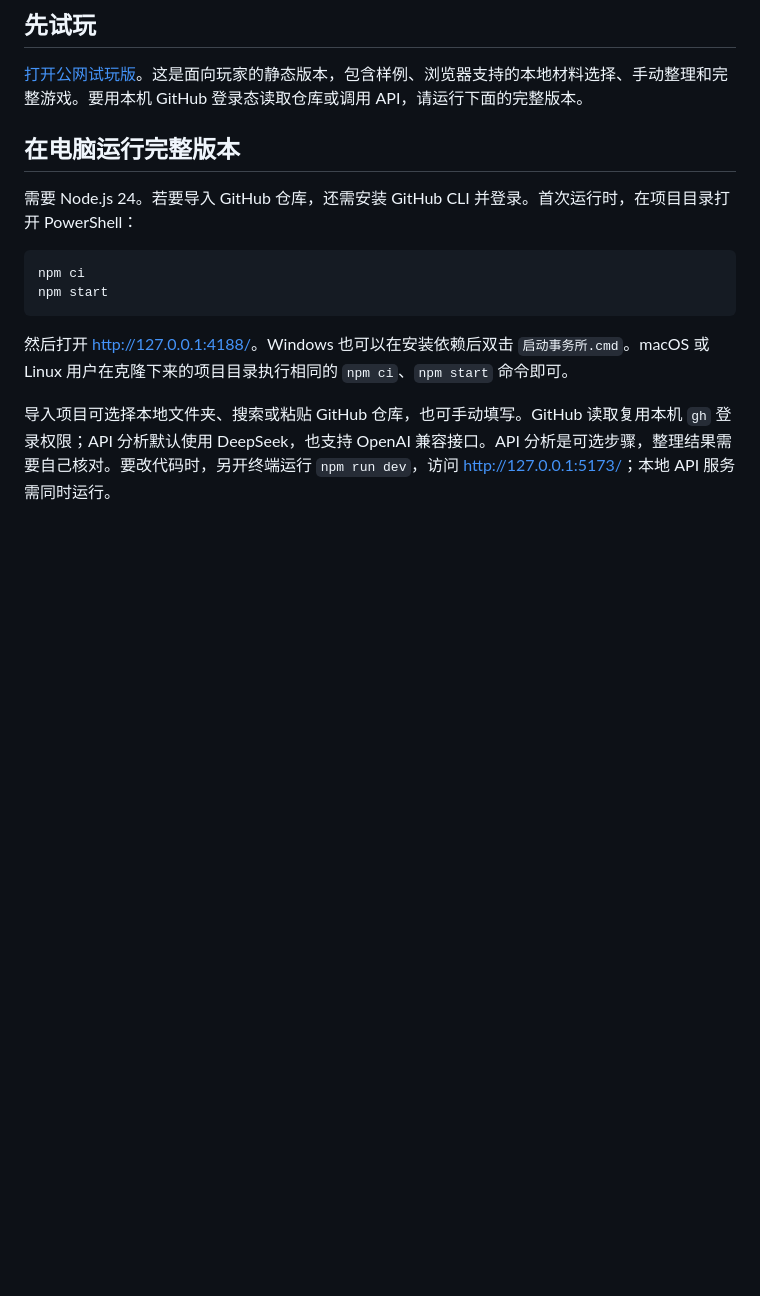
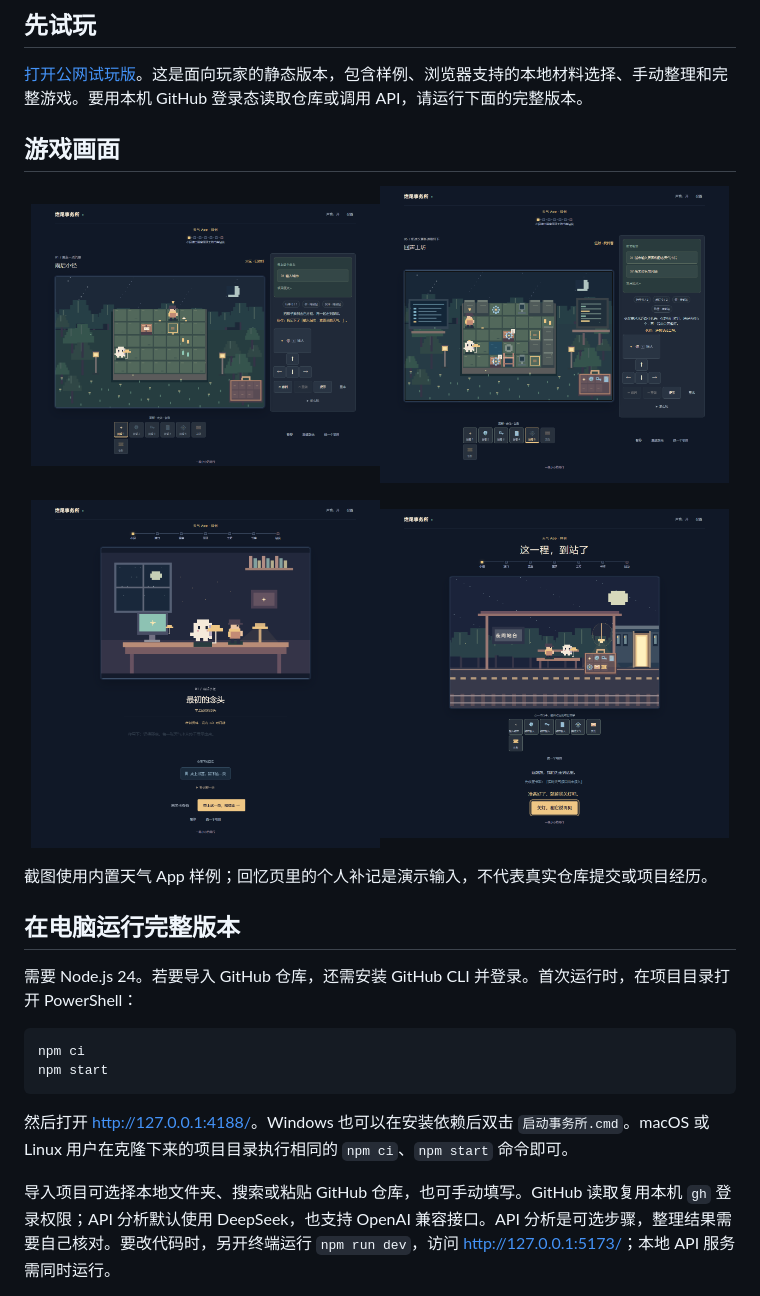
Before and after one commit to MTMT0111/unfinished-office, a Markdown page: README.md, the part around the change. Drawn GitHub-style; pictures changed too: screenshots/journey-farewell.png (added), screenshots/journey-item-response.png (added), screenshots/journey-personal-memory.png (added); blank space fills up the shorter version.

Commit message:
Add gameplay gallery and project-aware pickup response

```diff
--- a/README.md
+++ b/README.md
@@ -5,6 +5,13 @@
 ## 先试玩
 
 [打开公网试玩版](https://mtmt0111.github.io/unfinished-office-play/)。这是面向玩家的静态版本，包含样例、浏览器支持的本地材料选择、手动整理和完整游戏。要用本机 GitHub 登录态读取仓库或调用 API，请运行下面的完整版本。
+
+## 游戏画面
+
+<p align="center"><img src="screenshots/journey-item-response.png" width="49%" alt="雨后小径中，伙伴回应本关的项目内容"><img src="screenshots/journey-workshop.png" width="49%" alt="回声工坊中的双箱和点灯机关"></p>
+<p align="center"><img src="screenshots/journey-personal-memory.png" width="49%" alt="夜间事务所里的样例回忆页"><img src="screenshots/journey-farewell.png" width="49%" alt="末班站台的行李与告别入口"></p>
+
+截图使用内置天气 App 样例；回忆页里的个人补记是演示输入，不代表真实仓库提交或项目经历。
 
 ## 在电脑运行完整版本
 
```
Also changed, not shown: 2 other files.
